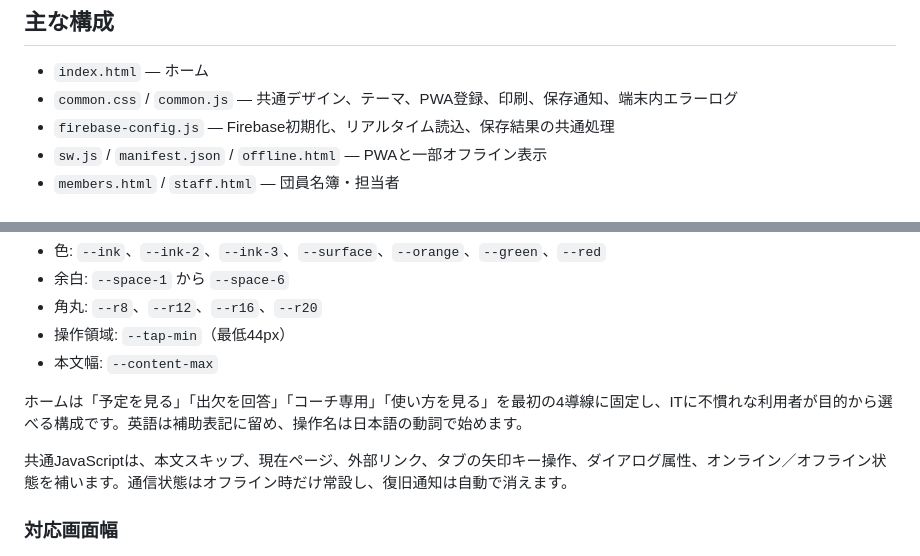
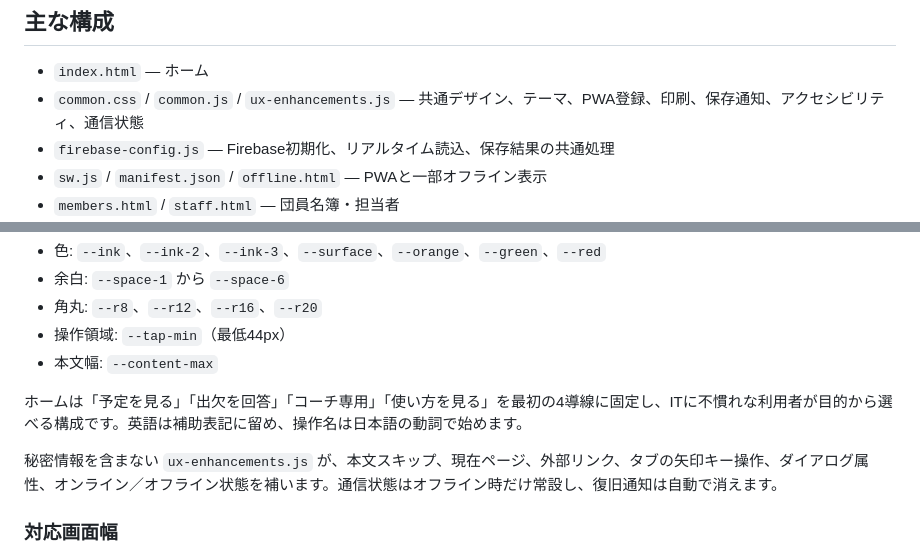
Before and after one commit to yoshimismcfc-dotcom/portal, a Markdown page: README.md, 2 parts joined by grey strips. Drawn GitHub-style.

Commit message:
品質基盤更新: README.md

```diff
--- a/README.md
+++ b/README.md
@@ -5,7 +5,7 @@
 ## 主な構成
 
 - `index.html` — ホーム
-- `common.css` / `common.js` — 共通デザイン、テーマ、PWA登録、印刷、保存通知、端末内エラーログ
+- `common.css` / `common.js` / `ux-enhancements.js` — 共通デザイン、テーマ、PWA登録、印刷、保存通知、アクセシビリティ、通信状態
 - `firebase-config.js` — Firebase初期化、リアルタイム読込、保存結果の共通処理
 - `sw.js` / `manifest.json` / `offline.html` — PWAと一部オフライン表示
 - `members.html` / `staff.html` — 団員名簿・担当者
@@ -30,7 +30,7 @@
 
 ホームは「予定を見る」「出欠を回答」「コーチ専用」「使い方を見る」を最初の4導線に固定し、ITに不慣れな利用者が目的から選べる構成です。英語は補助表記に留め、操作名は日本語の動詞で始めます。
 
-共通JavaScriptは、本文スキップ、現在ページ、外部リンク、タブの矢印キー操作、ダイアログ属性、オンライン／オフライン状態を補います。通信状態はオフライン時だけ常設し、復旧通知は自動で消えます。
+秘密情報を含まない `ux-enhancements.js` が、本文スキップ、現在ページ、外部リンク、タブの矢印キー操作、ダイアログ属性、オンライン／オフライン状態を補います。通信状態はオフライン時だけ常設し、復旧通知は自動で消えます。
 
 ### 対応画面幅
 
```
